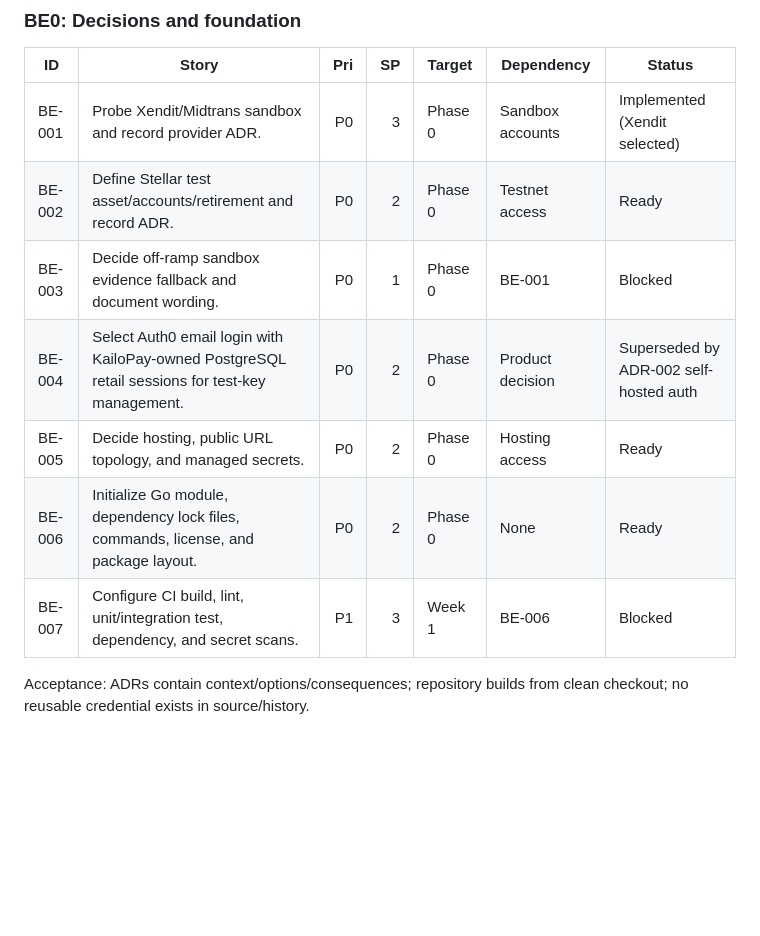
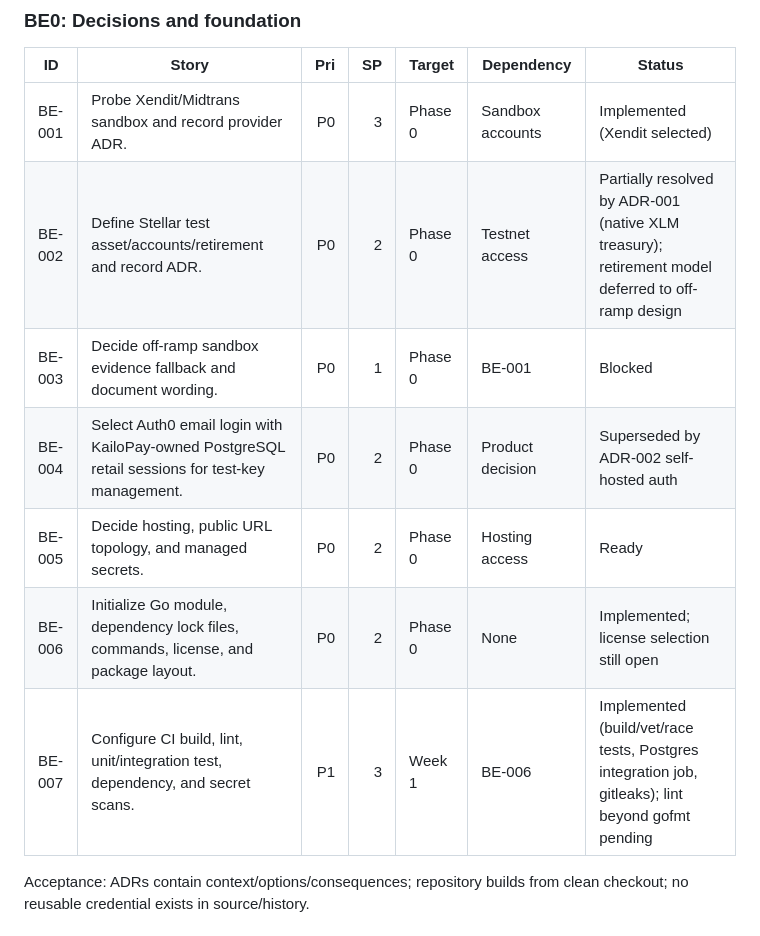
Before and after one commit to kailopay/kailo-be, a Markdown page: documentations/backend/BACKEND-BACKLOG.md, the part around the change. GitHub-like rendering; blank space fills up the shorter version.

Commit message:
docs(backlog): reconcile stale status rows with reality

```diff
--- a/documentations/backend/BACKEND-BACKLOG.md
+++ b/documentations/backend/BACKEND-BACKLOG.md
@@ -41,12 +41,12 @@ Story points are not hours. Phase 0 must validate the P0 total against actual ve
 | ID | Story | Pri | SP | Target | Dependency | Status |
 |---|---|---:|---:|---|---|---|
 | BE-001 | Probe Xendit/Midtrans sandbox and record provider ADR. | P0 | 3 | Phase 0 | Sandbox accounts | Implemented (Xendit selected) |
-| BE-002 | Define Stellar test asset/accounts/retirement and record ADR. | P0 | 2 | Phase 0 | Testnet access | Ready |
+| BE-002 | Define Stellar test asset/accounts/retirement and record ADR. | P0 | 2 | Phase 0 | Testnet access | Partially resolved by ADR-001 (native XLM treasury); retirement model deferred to off-ramp design |
 | BE-003 | Decide off-ramp sandbox evidence fallback and document wording. | P0 | 1 | Phase 0 | BE-001 | Blocked |
 | BE-004 | Select Auth0 email login with KailoPay-owned PostgreSQL retail sessions for test-key management. | P0 | 2 | Phase 0 | Product decision | Superseded by ADR-002 self-hosted auth |
 | BE-005 | Decide hosting, public URL topology, and managed secrets. | P0 | 2 | Phase 0 | Hosting access | Ready |
-| BE-006 | Initialize Go module, dependency lock files, commands, license, and package layout. | P0 | 2 | Phase 0 | None | Ready |
-| BE-007 | Configure CI build, lint, unit/integration test, dependency, and secret scans. | P1 | 3 | Week 1 | BE-006 | Blocked |
+| BE-006 | Initialize Go module, dependency lock files, commands, license, and package layout. | P0 | 2 | Phase 0 | None | Implemented; license selection still open |
+| BE-007 | Configure CI build, lint, unit/integration test, dependency, and secret scans. | P1 | 3 | Week 1 | BE-006 | Implemented (build/vet/race tests, Postgres integration job, gitleaks); lint beyond gofmt pending |
 
 Acceptance: ADRs contain context/options/consequences; repository builds from clean checkout; no reusable credential exists in source/history.
 
```
